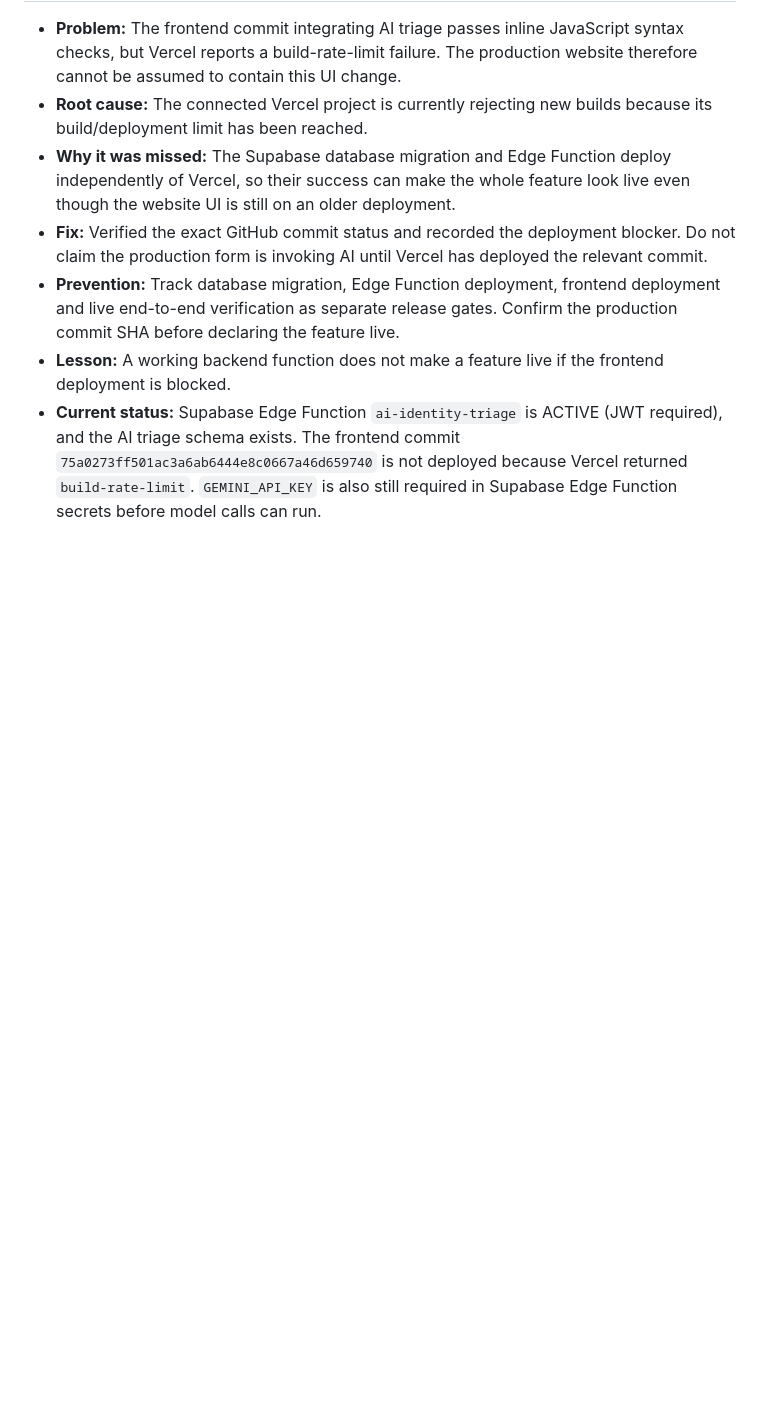
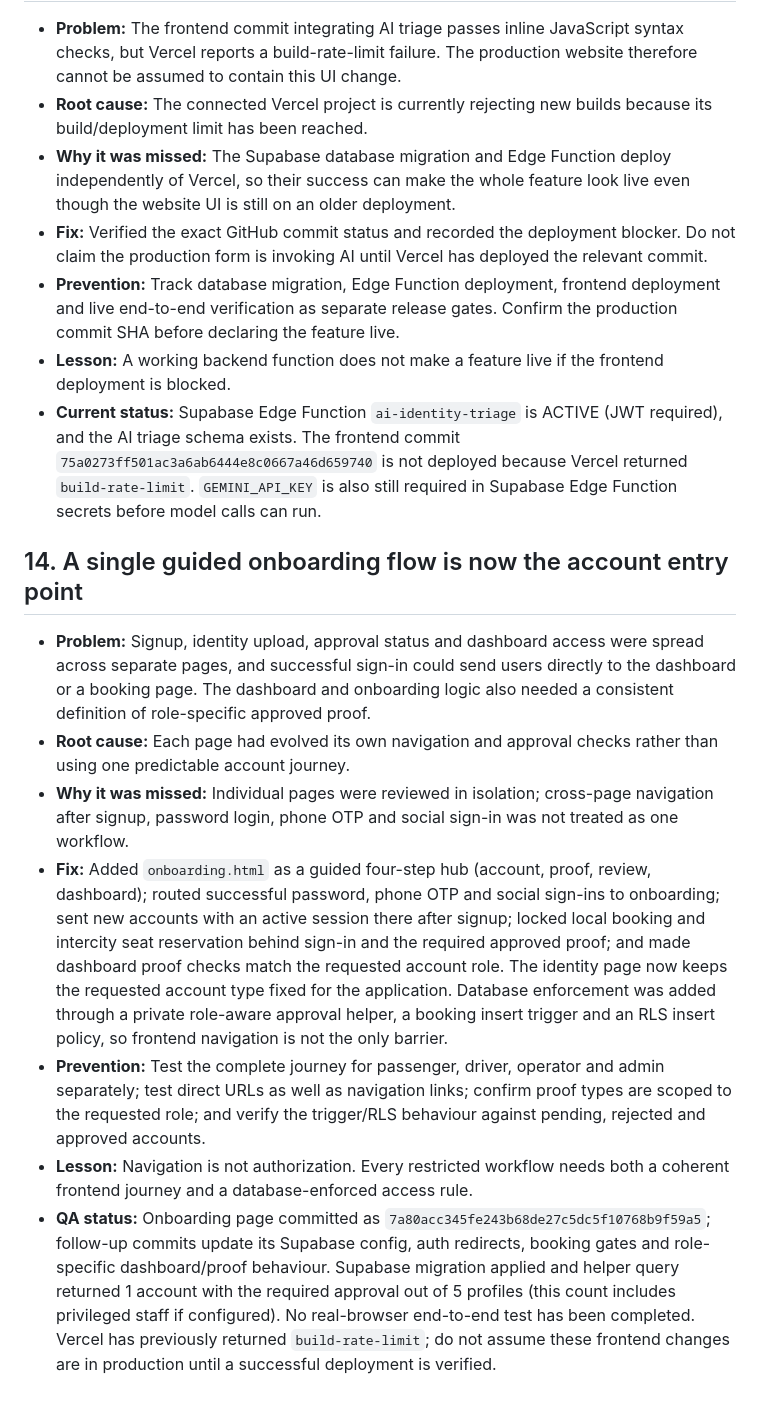
Before and after one commit to saiduhassannuhu94-lang/HanyaGo-, a Markdown page: ENGINEERING-QUALITY-LOG.md, the part around the change. GitHub-like rendering; blank space fills up the shorter version.

Commit message:
Document guided onboarding and database approval gates

```diff
--- a/ENGINEERING-QUALITY-LOG.md
+++ b/ENGINEERING-QUALITY-LOG.md
@@ -122,3 +122,14 @@ No sample departures or invented fares have been inserted into production. The l
 - **Prevention:** Track database migration, Edge Function deployment, frontend deployment and live end-to-end verification as separate release gates. Confirm the production commit SHA before declaring the feature live.
 - **Lesson:** A working backend function does not make a feature live if the frontend deployment is blocked.
 - **Current status:** Supabase Edge Function `ai-identity-triage` is ACTIVE (JWT required), and the AI triage schema exists. The frontend commit `75a0273ff501ac3a6ab6444e8c0667a46d659740` is not deployed because Vercel returned `build-rate-limit`. `GEMINI_API_KEY` is also still required in Supabase Edge Function secrets before model calls can run.
+
+
+## 14. A single guided onboarding flow is now the account entry point
+
+- **Problem:** Signup, identity upload, approval status and dashboard access were spread across separate pages, and successful sign-in could send users directly to the dashboard or a booking page. The dashboard and onboarding logic also needed a consistent definition of role-specific approved proof.
+- **Root cause:** Each page had evolved its own navigation and approval checks rather than using one predictable account journey.
+- **Why it was missed:** Individual pages were reviewed in isolation; cross-page navigation after signup, password login, phone OTP and social sign-in was not treated as one workflow.
+- **Fix:** Added `onboarding.html` as a guided four-step hub (account, proof, review, dashboard); routed successful password, phone OTP and social sign-ins to onboarding; sent new accounts with an active session there after signup; locked local booking and intercity seat reservation behind sign-in and the required approved proof; and made dashboard proof checks match the requested account role. The identity page now keeps the requested account type fixed for the application. Database enforcement was added through a private role-aware approval helper, a booking insert trigger and an RLS insert policy, so frontend navigation is not the only barrier.
+- **Prevention:** Test the complete journey for passenger, driver, operator and admin separately; test direct URLs as well as navigation links; confirm proof types are scoped to the requested role; and verify the trigger/RLS behaviour against pending, rejected and approved accounts.
+- **Lesson:** Navigation is not authorization. Every restricted workflow needs both a coherent frontend journey and a database-enforced access rule.
+- **QA status:** Onboarding page committed as `7a80acc345fe243b68de27c5dc5f10768b9f59a5`; follow-up commits update its Supabase config, auth redirects, booking gates and role-specific dashboard/proof behaviour. Supabase migration applied and helper query returned 1 account with the required approval out of 5 profiles (this count includes privileged staff if configured). No real-browser end-to-end test has been completed. Vercel has previously returned `build-rate-limit`; do not assume these frontend changes are in production until a successful deployment is verified.
```
